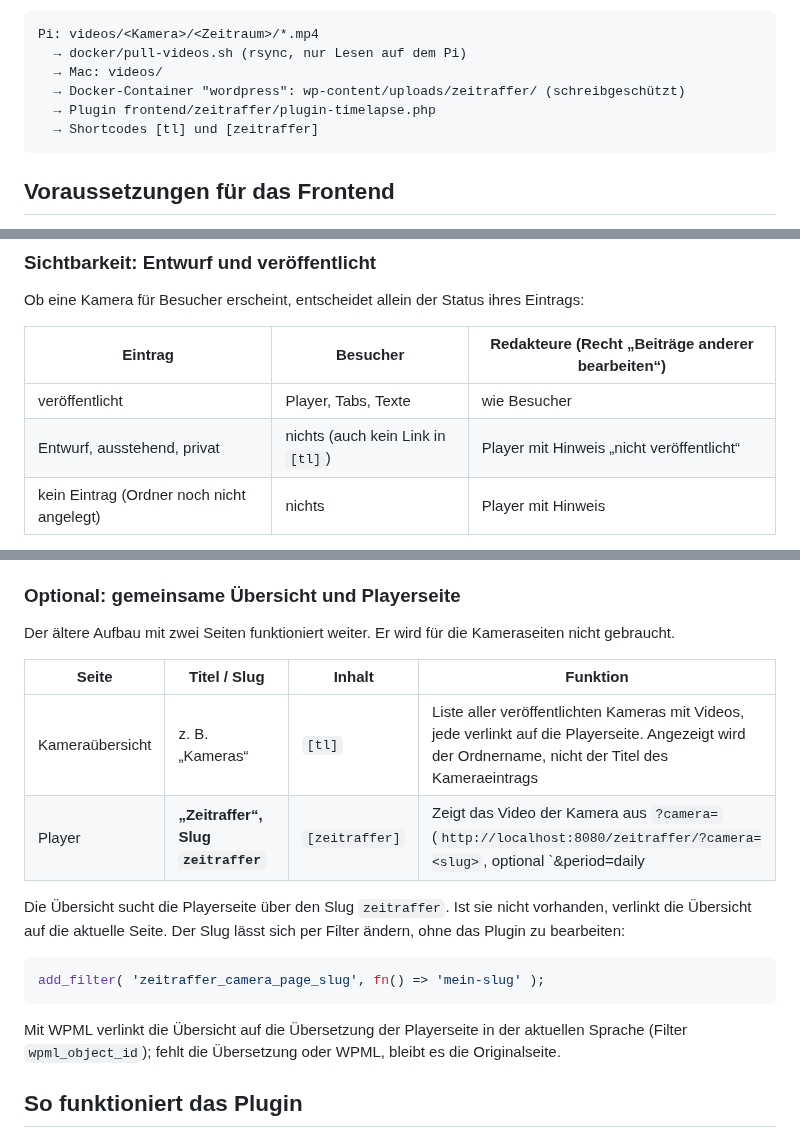
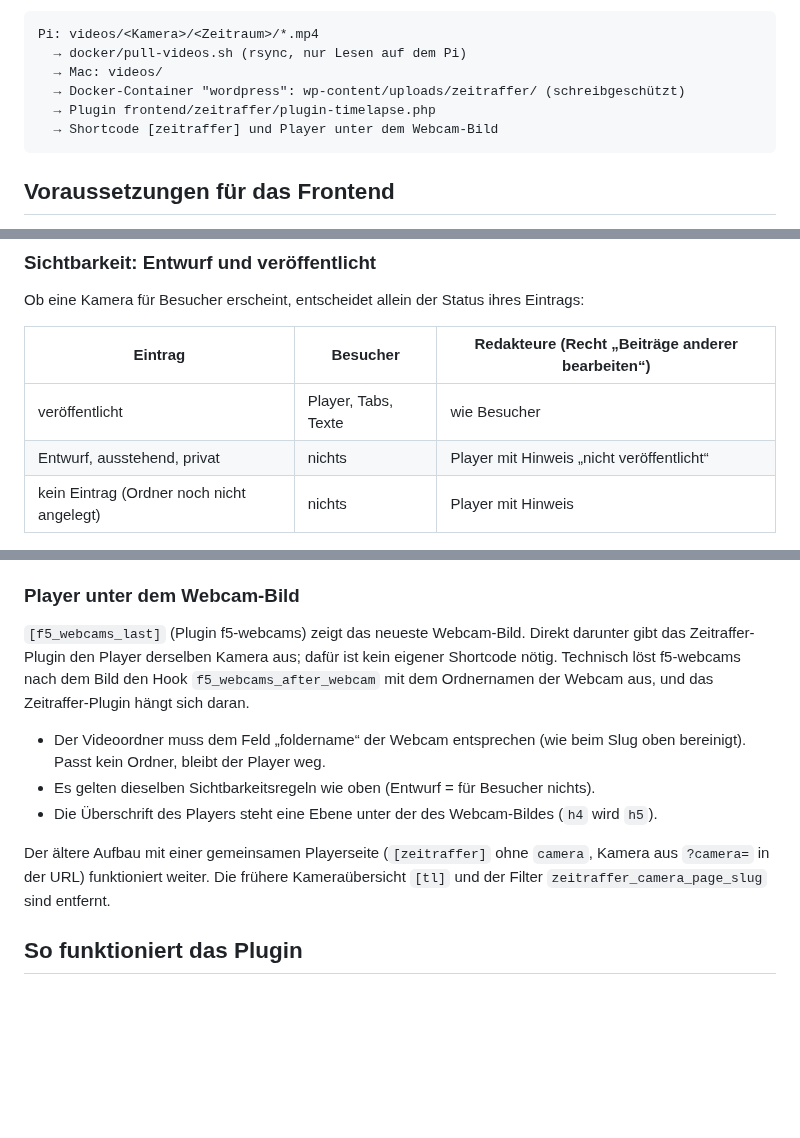
Before and after one commit to funktion5/Zeitraffer, a Markdown page: docs/wordpress.md, 3 parts joined by grey strips. Drawn GitHub-style; blank space fills up the shorter version.

Commit message:
docs: describe the player under the webcam image, drop [tl]
WordPress doc: new section on the player under the [f5_webcams_last]
image (hook, folder-name rule, heading level), remove the [tl] overview
page and the zeitraffer_camera_page_slug filter, describe the minimal CSS.

````diff
--- a/docs/wordpress.md
+++ b/docs/wordpress.md
@@ -10,7 +10,7 @@ Pi: videos/<Kamera>/<Zeitraum>/*.mp4
   → Mac: videos/
   → Docker-Container "wordpress": wp-content/uploads/zeitraffer/ (schreibgeschützt)
   → Plugin frontend/zeitraffer/plugin-timelapse.php
-  → Shortcodes [tl] und [zeitraffer]
+  → Shortcode [zeitraffer] und Player unter dem Webcam-Bild
 ```
 
 ## Voraussetzungen für das Frontend
@@ -173,7 +173,7 @@ Ob eine Kamera für Besucher erscheint, entscheidet allein der Status ihres Eint
 | Eintrag | Besucher | Redakteure (Recht „Beiträge anderer bearbeiten“) |
 |---|---|---|
 | veröffentlicht | Player, Tabs, Texte | wie Besucher |
-| Entwurf, ausstehend, privat | nichts (auch kein Link in `[tl]`) | Player mit Hinweis „nicht veröffentlicht“ |
+| Entwurf, ausstehend, privat | nichts | Player mit Hinweis „nicht veröffentlicht“ |
 | kein Eintrag (Ordner noch nicht angelegt) | nichts | Player mit Hinweis |
 
 So kann eine neue Kamera auf ihrer echten Seite getestet werden, ohne dass sie öffentlich ist: Entwurf anlegen, die Seite als angemeldeter Redakteur prüfen, dann veröffentlichen. Wichtig: Schaltet ein bereits veröffentlichter Eintrag zurück auf Entwurf, verschwindet die Kamera sofort. Texte bearbeitet man deshalb am besten im veröffentlichten Eintrag und speichert mit „Aktualisieren“.
@@ -187,23 +187,15 @@ Hinweise:
 - **Ein Player pro Seite:** Der Player verwendet feste Element-IDs; mehrere `[zeitraffer]` auf derselben Seite funktionieren nicht.
 - **Überschrift:** Das Plugin gibt eine eigene Überschrift aus („Zeitraffer – Zeitraum“, ohne Kameranamen, weil die Seite die Kamera schon im Titel nennt). Standard ist `<h2>`; die Ebene lässt sich mit `heading` anpassen. Ob sie zur Überschriftenstruktur der Seite passt, sollte auf einer Testseite geprüft werden.
 
-### Optional: gemeinsame Übersicht und Playerseite
+### Player unter dem Webcam-Bild
 
-Der ältere Aufbau mit zwei Seiten funktioniert weiter. Er wird für die Kameraseiten nicht gebraucht.
+`[f5_webcams_last]` (Plugin f5-webcams) zeigt das neueste Webcam-Bild. Direkt darunter gibt das Zeitraffer-Plugin den Player derselben Kamera aus; dafür ist kein eigener Shortcode nötig. Technisch löst f5-webcams nach dem Bild den Hook `f5_webcams_after_webcam` mit dem Ordnernamen der Webcam aus, und das Zeitraffer-Plugin hängt sich daran.
 
-| Seite | Titel / Slug | Inhalt | Funktion |
-|---|---|---|---|
-| Kameraübersicht | z. B. „Kameras“ | `[tl]` | Liste aller veröffentlichten Kameras mit Videos, jede verlinkt auf die Playerseite. Angezeigt wird der Ordnername, nicht der Titel des Kameraeintrags |
-| Player | **„Zeitraffer“, Slug `zeitraffer`** | `[zeitraffer]` | Zeigt das Video der Kamera aus `?camera=` (`http://localhost:8080/zeitraffer/?camera=<slug>`, optional `&period=daily|weekly|monthly|yearly`) |
+- Der Videoordner muss dem Feld „foldername“ der Webcam entsprechen (wie beim Slug oben bereinigt). Passt kein Ordner, bleibt der Player weg.
+- Es gelten dieselben Sichtbarkeitsregeln wie oben (Entwurf = für Besucher nichts).
+- Die Überschrift des Players steht eine Ebene unter der des Webcam-Bildes (`h4` wird `h5`).
 
-Die Übersicht sucht die Playerseite über den Slug `zeitraffer`. Ist sie nicht vorhanden, verlinkt die Übersicht auf die aktuelle Seite. Der Slug lässt sich per Filter ändern, ohne das Plugin zu bearbeiten:
-
-```php
-add_filter( 'zeitraffer_camera_page_slug', fn() => 'mein-slug' );
-```
-
-Mit WPML verlinkt die Übersicht auf die Übersetzung der Playerseite in der aktuellen Sprache
-(Filter `wpml_object_id`); fehlt die Übersetzung oder WPML, bleibt es die Originalseite.
+Der ältere Aufbau mit einer gemeinsamen Playerseite (`[zeitraffer]` ohne `camera`, Kamera aus `?camera=` in der URL) funktioniert weiter. Die frühere Kameraübersicht `[tl]` und der Filter `zeitraffer_camera_page_slug` sind entfernt.
 
 ## So funktioniert das Plugin
 
````
Also changed, not shown: other parts of docs/wordpress.md (+1 -1 lines).
